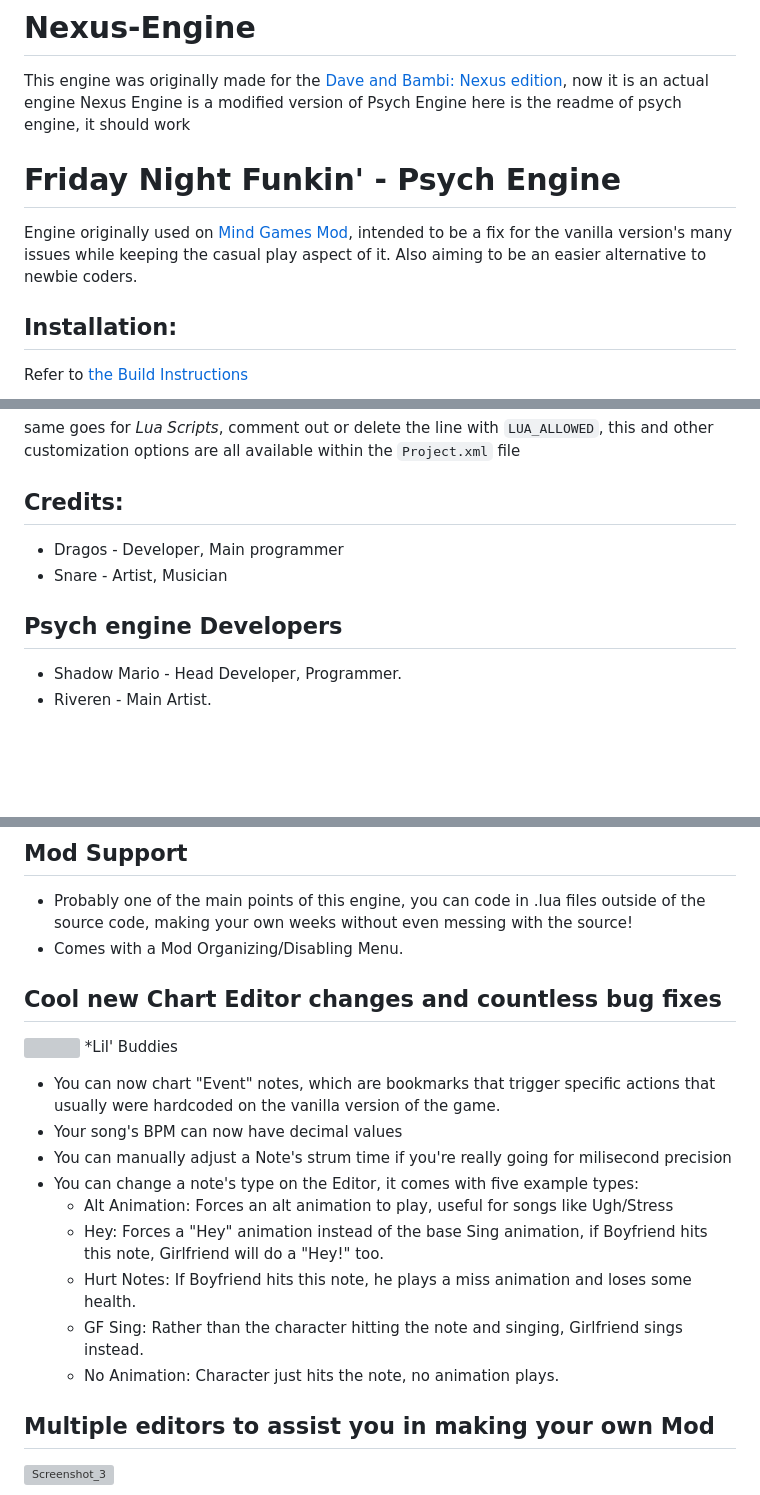
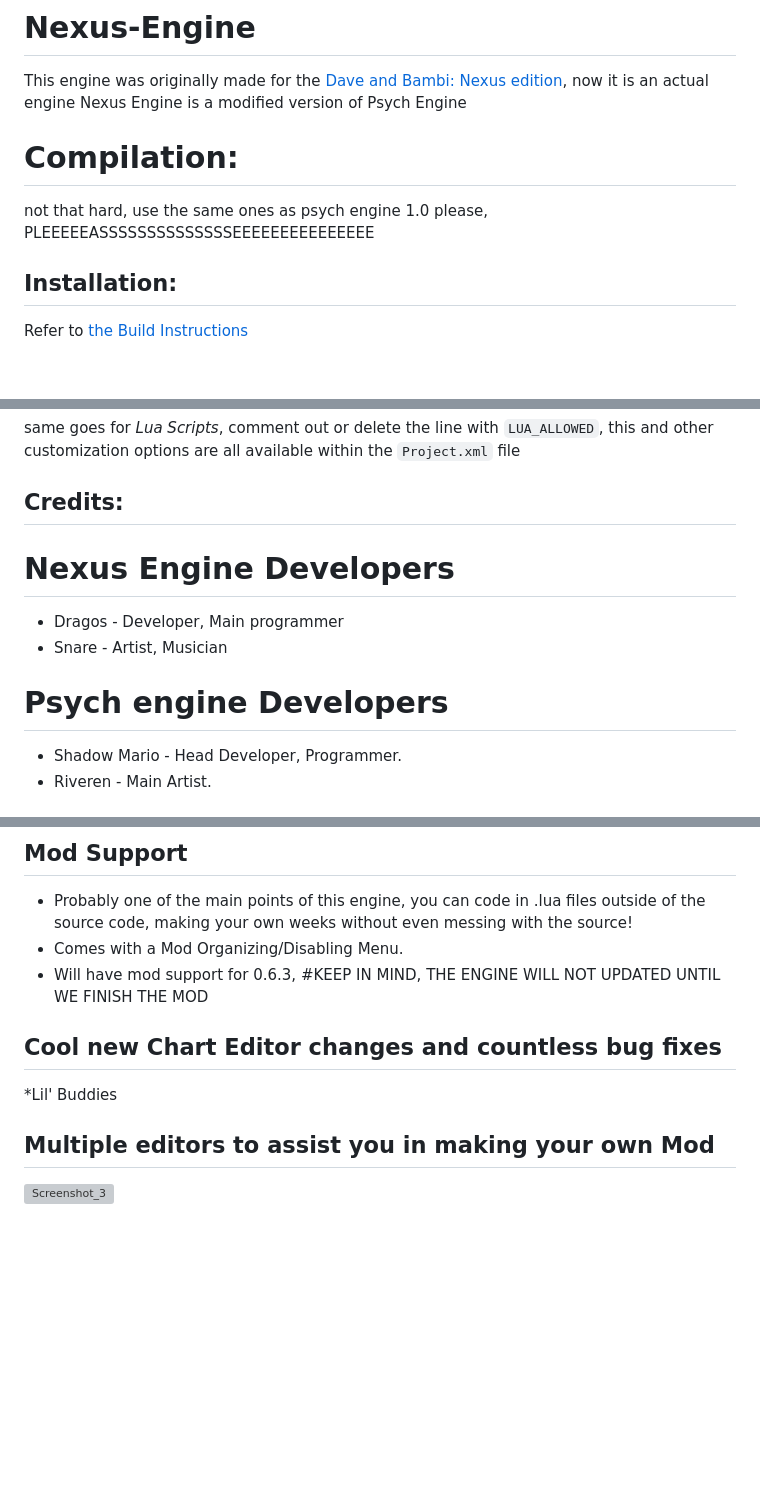
Before and after one commit to Dragos-namehere/Nexus-Engine, a Markdown page: README.md, 3 parts joined by grey strips. Drawn GitHub-style; blank space fills up the shorter version; grey boxes are pictures that could not be loaded.

Commit message:
oh look, Readme got updated a bit

```diff
--- a/README.md
+++ b/README.md
@@ -1,10 +1,12 @@
 # Nexus-Engine
 This engine was originally made for the [Dave and Bambi: Nexus edition](https://gamebanana.com/mods/564377), now it is an actual engine
 Nexus Engine is a modified version of Psych Engine
-here is the readme of psych engine, it should work
 
-# Friday Night Funkin' - Psych Engine
-Engine originally used on [Mind Games Mod](https://gamebanana.com/mods/301107), intended to be a fix for the vanilla version's many issues while keeping the casual play aspect of it. Also aiming to be an easier alternative to newbie coders.
+
+
+# Compilation:
+not that hard, use the same ones as psych engine 1.0 please, PLEEEEEASSSSSSSSSSSSSSEEEEEEEEEEEEEEE
+
 
 ## Installation:
 
@@ -21,10 +23,11 @@ to start you off, disabling Videos should be simple, simply Delete the line `"VI
 same goes for *Lua Scripts*, comment out or delete the line with `LUA_ALLOWED`, this and other customization options are all available within the `Project.xml` file
 
 ## Credits:
+# Nexus Engine Developers
 * Dragos - Developer, Main programmer
 * Snare - Artist, Musician
 
-## Psych engine Developers
+# Psych engine Developers
 * Shadow Mario - Head Developer, Programmer.
 * Riveren - Main Artist.
 
@@ -57,19 +55,10 @@ _____________________________________
 ## Mod Support
 * Probably one of the main points of this engine, you can code in .lua files outside of the source code, making your own weeks without even messing with the source!
 * Comes with a Mod Organizing/Disabling Menu.
+* Will have mod support for 0.6.3, #KEEP IN MIND, THE ENGINE WILL NOT UPDATED UNTIL WE FINISH THE MOD
 
 ## Cool new Chart Editor changes and countless bug fixes
-![](https://github.com/ShadowMario/FNF-PsychEngine/blob/main/docs/img/chart.png?raw=true)
 *Lil' Buddies
-* You can now chart "Event" notes, which are bookmarks that trigger specific actions that usually were hardcoded on the vanilla version of the game.
-* Your song's BPM can now have decimal values
-* You can manually adjust a Note's strum time if you're really going for milisecond precision
-* You can change a note's type on the Editor, it comes with five example types:
-  * Alt Animation: Forces an alt animation to play, useful for songs like Ugh/Stress
-  * Hey: Forces a "Hey" animation instead of the base Sing animation, if Boyfriend hits this note, Girlfriend will do a "Hey!" too.
-  * Hurt Notes: If Boyfriend hits this note, he plays a miss animation and loses some health.
-  * GF Sing: Rather than the character hitting the note and singing, Girlfriend sings instead.
-  * No Animation: Character just hits the note, no animation plays.
 
 ## Multiple editors to assist you in making your own Mod
 ![Screenshot_3](https://user-images.githubusercontent.com/44785097/144629914-1fe55999-2f18-4cc1-bc70-afe616d74ae5.png)
```
Also changed, not shown: other parts of README.md (+0 -5 lines).
